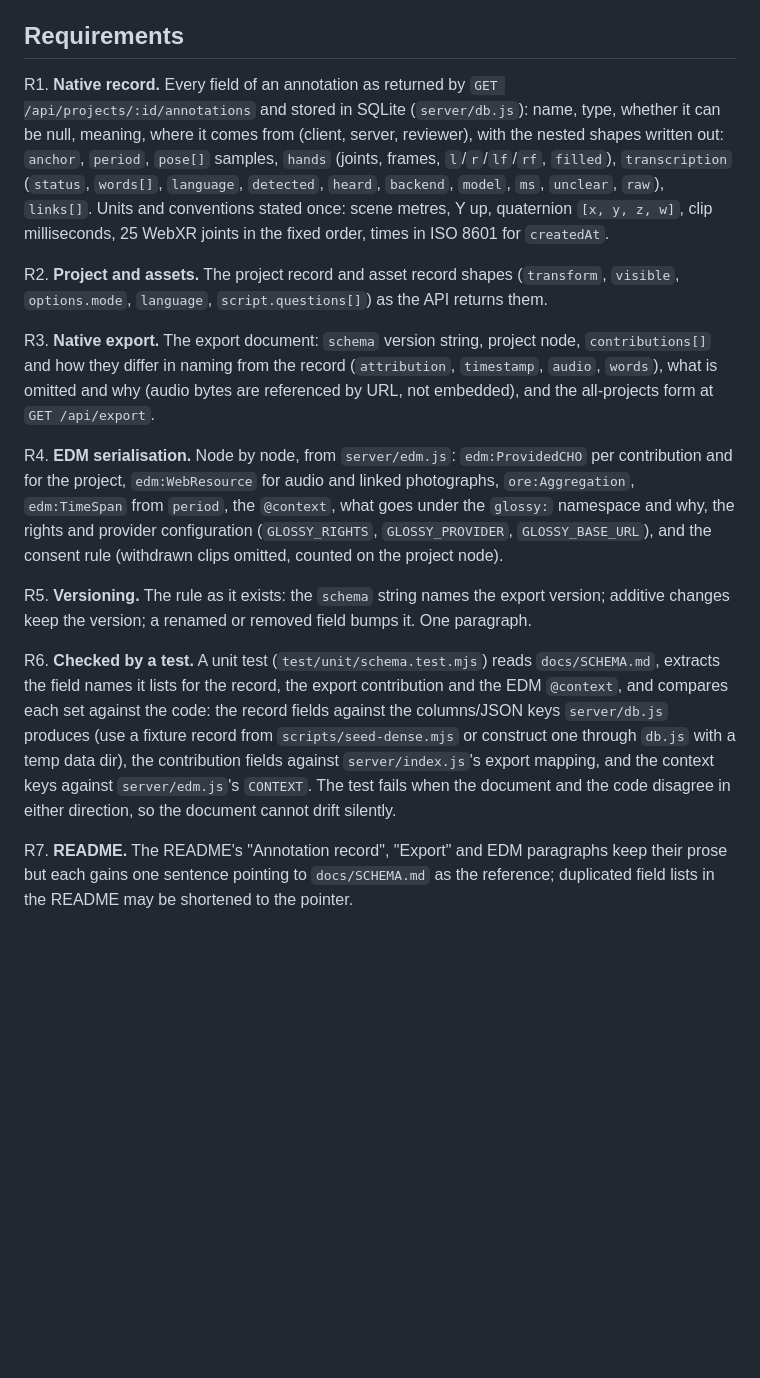
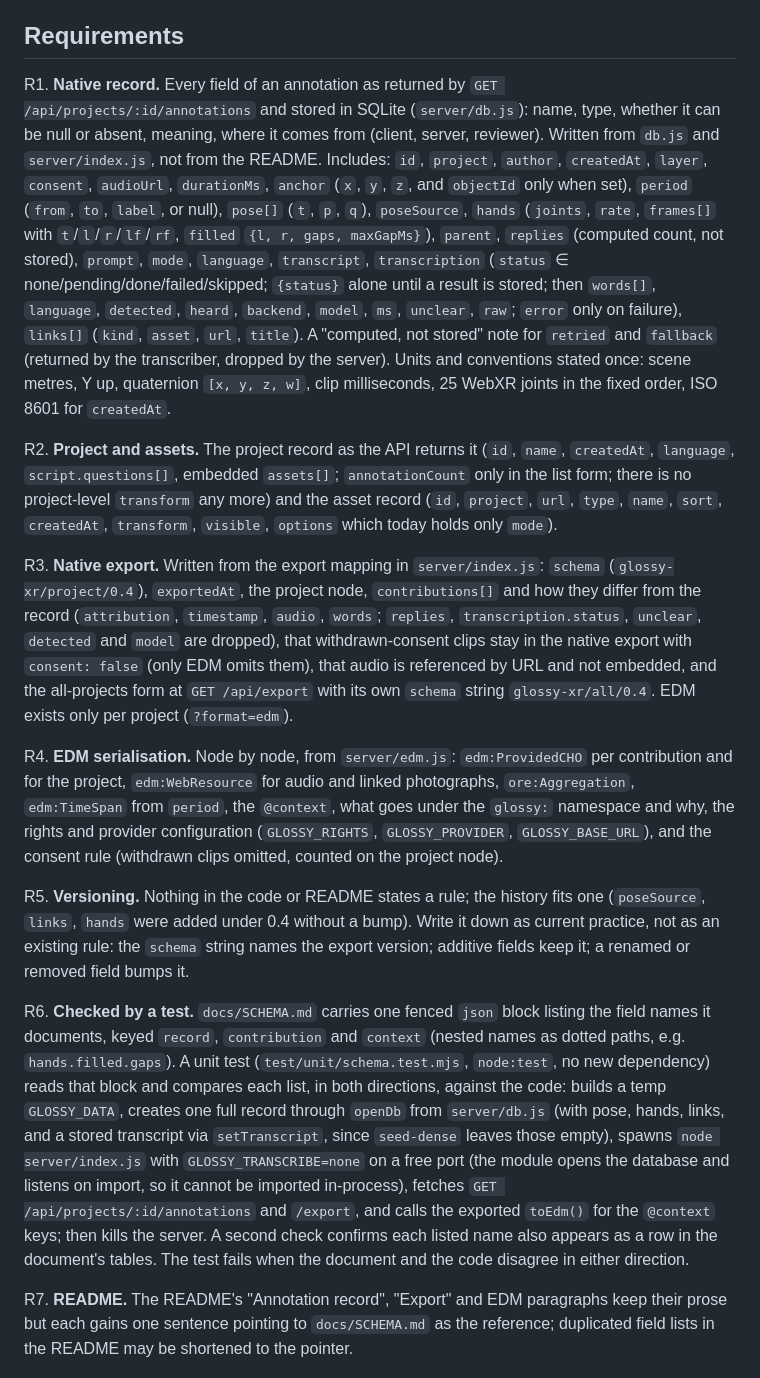
Before and after one commit to ainsleys/glossy-XR, a Markdown page: docs/prd/007-schema-doc.md, the part around one of its changes. Rendered like a GitHub page; blank space fills up the shorter version.

```diff
--- a/docs/prd/007-schema-doc.md
+++ b/docs/prd/007-schema-doc.md
@@ -10,17 +10,17 @@ One document, `docs/SCHEMA.md`, that fully describes the native record, the expo
 
 ## Requirements
 
-R1. **Native record.** Every field of an annotation as returned by `GET /api/projects/:id/annotations` and stored in SQLite (`server/db.js`): name, type, whether it can be null, meaning, where it comes from (client, server, reviewer), with the nested shapes written out: `anchor`, `period`, `pose[]` samples, `hands` (joints, frames, `l`/`r`/`lf`/`rf`, `filled`), `transcription` (`status`, `words[]`, `language`, `detected`, `heard`, `backend`, `model`, `ms`, `unclear`, `raw`), `links[]`. Units and conventions stated once: scene metres, Y up, quaternion `[x, y, z, w]`, clip milliseconds, 25 WebXR joints in the fixed order, times in ISO 8601 for `createdAt`.
+R1. **Native record.** Every field of an annotation as returned by `GET /api/projects/:id/annotations` and stored in SQLite (`server/db.js`): name, type, whether it can be null or absent, meaning, where it comes from (client, server, reviewer). Written from `db.js` and `server/index.js`, not from the README. Includes: `id`, `project`, `author`, `createdAt`, `layer`, `consent`, `audioUrl`, `durationMs`, `anchor` (`x`, `y`, `z`, and `objectId` only when set), `period` (`from`, `to`, `label`, or null), `pose[]` (`t`, `p`, `q`), `poseSource`, `hands` (`joints`, `rate`, `frames[]` with `t`/`l`/`r`/`lf`/`rf`, `filled` `{l, r, gaps, maxGapMs}`), `parent`, `replies` (computed count, not stored), `prompt`, `mode`, `language`, `transcript`, `transcription` (`status` ∈ none/pending/done/failed/skipped; `{status}` alone until a result is stored; then `words[]`, `language`, `detected`, `heard`, `backend`, `model`, `ms`, `unclear`, `raw`; `error` only on failure), `links[]` (`kind`, `asset`, `url`, `title`). A "computed, not stored" note for `retried` and `fallback` (returned by the transcriber, dropped by the server). Units and conventions stated once: scene metres, Y up, quaternion `[x, y, z, w]`, clip milliseconds, 25 WebXR joints in the fixed order, ISO 8601 for `createdAt`.
 
-R2. **Project and assets.** The project record and asset record shapes (`transform`, `visible`, `options.mode`, `language`, `script.questions[]`) as the API returns them.
+R2. **Project and assets.** The project record as the API returns it (`id`, `name`, `createdAt`, `language`, `script.questions[]`, embedded `assets[]`; `annotationCount` only in the list form; there is no project-level `transform` any more) and the asset record (`id`, `project`, `url`, `type`, `name`, `sort`, `createdAt`, `transform`, `visible`, `options` which today holds only `mode`).
 
-R3. **Native export.** The export document: `schema` version string, project node, `contributions[]` and how they differ in naming from the record (`attribution`, `timestamp`, `audio`, `words`), what is omitted and why (audio bytes are referenced by URL, not embedded), and the all-projects form at `GET /api/export`.
+R3. **Native export.** Written from the export mapping in `server/index.js`: `schema` (`glossy-xr/project/0.4`), `exportedAt`, the project node, `contributions[]` and how they differ from the record (`attribution`, `timestamp`, `audio`, `words`; `replies`, `transcription.status`, `unclear`, `detected` and `model` are dropped), that withdrawn-consent clips stay in the native export with `consent: false` (only EDM omits them), that audio is referenced by URL and not embedded, and the all-projects form at `GET /api/export` with its own `schema` string `glossy-xr/all/0.4`. EDM exists only per project (`?format=edm`).
 
 R4. **EDM serialisation.** Node by node, from `server/edm.js`: `edm:ProvidedCHO` per contribution and for the project, `edm:WebResource` for audio and linked photographs, `ore:Aggregation`, `edm:TimeSpan` from `period`, the `@context`, what goes under the `glossy:` namespace and why, the rights and provider configuration (`GLOSSY_RIGHTS`, `GLOSSY_PROVIDER`, `GLOSSY_BASE_URL`), and the consent rule (withdrawn clips omitted, counted on the project node).
 
-R5. **Versioning.** The rule as it exists: the `schema` string names the export version; additive changes keep the version; a renamed or removed field bumps it. One paragraph.
+R5. **Versioning.** Nothing in the code or README states a rule; the history fits one (`poseSource`, `links`, `hands` were added under 0.4 without a bump). Write it down as current practice, not as an existing rule: the `schema` string names the export version; additive fields keep it; a renamed or removed field bumps it.
 
-R6. **Checked by a test.** A unit test (`test/unit/schema.test.mjs`) reads `docs/SCHEMA.md`, extracts the field names it lists for the record, the export contribution and the EDM `@context`, and compares each set against the code: the record fields against the columns/JSON keys `server/db.js` produces (use a fixture record from `scripts/seed-dense.mjs` or construct one through `db.js` with a temp data dir), the contribution fields against `server/index.js`'s export mapping, and the context keys against `server/edm.js`'s `CONTEXT`. The test fails when the document and the code disagree in either direction, so the document cannot drift silently.
+R6. **Checked by a test.** `docs/SCHEMA.md` carries one fenced `json` block listing the field names it documents, keyed `record`, `contribution` and `context` (nested names as dotted paths, e.g. `hands.filled.gaps`). A unit test (`test/unit/schema.test.mjs`, `node:test`, no new dependency) reads that block and compares each list, in both directions, against the code: builds a temp `GLOSSY_DATA`, creates one full record through `openDb` from `server/db.js` (with pose, hands, links, and a stored transcript via `setTranscript`, since `seed-dense` leaves those empty), spawns `node server/index.js` with `GLOSSY_TRANSCRIBE=none` on a free port (the module opens the database and listens on import, so it cannot be imported in-process), fetches `GET /api/projects/:id/annotations` and `/export`, and calls the exported `toEdm()` for the `@context` keys; then kills the server. A second check confirms each listed name also appears as a row in the document's tables. The test fails when the document and the code disagree in either direction.
 
 R7. **README.** The README's "Annotation record", "Export" and EDM paragraphs keep their prose but each gains one sentence pointing to `docs/SCHEMA.md` as the reference; duplicated field lists in the README may be shortened to the pointer.
 
```
Also changed, not shown: other parts of docs/prd/007-schema-doc.md (+8 -4 lines).
